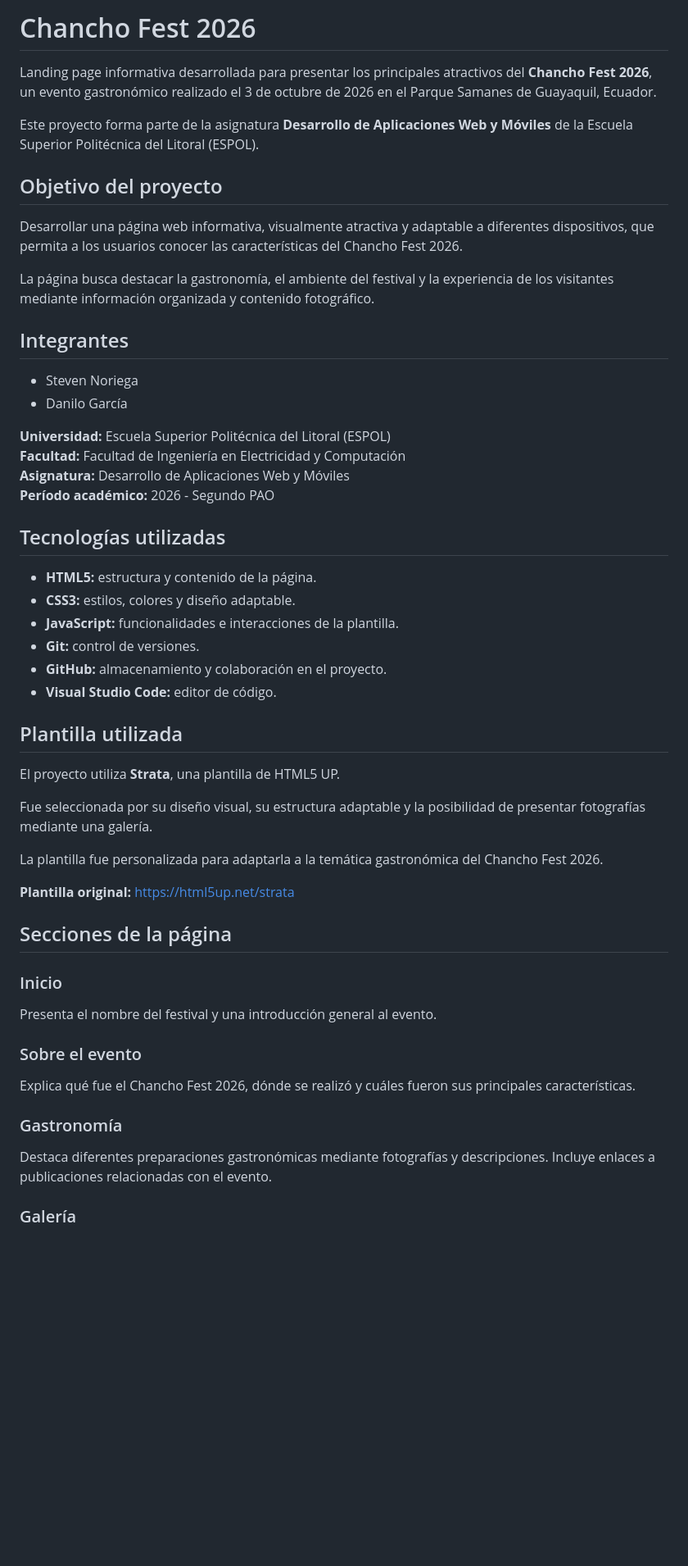
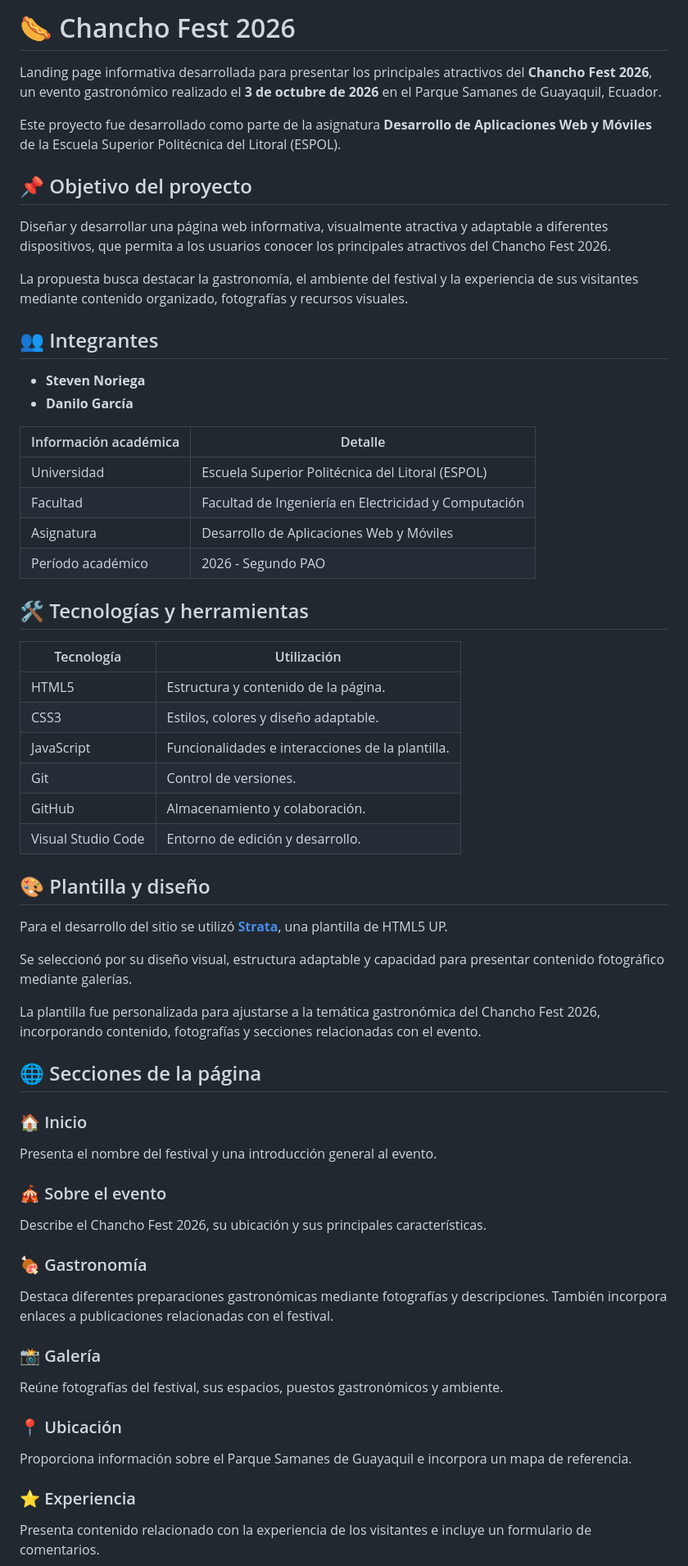
Before and after one commit to Eduidk28/chancho-fest-2026, a Markdown page: README.md, the part around one of its changes. Shown at 82% size. Rendered like a GitHub page; blank space fills up the shorter version.

Commit message:
docs: reorganiza y mejora la documentación del proyecto
Updated the README to enhance project details and structure.

```diff
--- a/README.md
+++ b/README.md
@@ -1,57 +1,63 @@
-# Chancho Fest 2026
+# 🌭 Chancho Fest 2026
 
-Landing page informativa desarrollada para presentar los principales atractivos del **Chancho Fest 2026**, un evento gastronómico realizado el 3 de octubre de 2026 en el Parque Samanes de Guayaquil, Ecuador.
+Landing page informativa desarrollada para presentar los principales atractivos del **Chancho Fest 2026**, un evento gastronómico realizado el **3 de octubre de 2026** en el Parque Samanes de Guayaquil, Ecuador.
 
-Este proyecto forma parte de la asignatura **Desarrollo de Aplicaciones Web y Móviles** de la Escuela Superior Politécnica del Litoral (ESPOL).
+Este proyecto fue desarrollado como parte de la asignatura **Desarrollo de Aplicaciones Web y Móviles** de la Escuela Superior Politécnica del Litoral (ESPOL).
 
-## Objetivo del proyecto
+## 📌 Objetivo del proyecto
 
-Desarrollar una página web informativa, visualmente atractiva y adaptable a diferentes dispositivos, que permita a los usuarios conocer las características del Chancho Fest 2026.
+Diseñar y desarrollar una página web informativa, visualmente atractiva y adaptable a diferentes dispositivos, que permita a los usuarios conocer los principales atractivos del Chancho Fest 2026.
 
-La página busca destacar la gastronomía, el ambiente del festival y la experiencia de los visitantes mediante información organizada y contenido fotográfico.
+La propuesta busca destacar la gastronomía, el ambiente del festival y la experiencia de sus visitantes mediante contenido organizado, fotografías y recursos visuales.
 
-## Integrantes
+## 👥 Integrantes
 
-- Steven Noriega
-- Danilo García
+- **Steven Noriega**
+- **Danilo García**
 
-**Universidad:** Escuela Superior Politécnica del Litoral (ESPOL)
-**Facultad:** Facultad de Ingeniería en Electricidad y Computación
-**Asignatura:** Desarrollo de Aplicaciones Web y Móviles
-**Período académico:** 2026 - Segundo PAO
+| Información académica | Detalle |
+|---|---|
+| Universidad | Escuela Superior Politécnica del Litoral (ESPOL) |
+| Facultad | Facultad de Ingeniería en Electricidad y Computación |
+| Asignatura | Desarrollo de Aplicaciones Web y Móviles |
+| Período académico | 2026 - Segundo PAO |
 
-## Tecnologías utilizadas
+## 🛠️ Tecnologías y herramientas
 
-- **HTML5:** estructura y contenido de la página.
-- **CSS3:** estilos, colores y diseño adaptable.
-- **JavaScript:** funcionalidades e interacciones de la plantilla.
-- **Git:** control de versiones.
-- **GitHub:** almacenamiento y colaboración en el proyecto.
-- **Visual Studio Code:** editor de código.
+| Tecnología | Utilización |
+|---|---|
+| HTML5 | Estructura y contenido de la página. |
+| CSS3 | Estilos, colores y diseño adaptable. |
+| JavaScript | Funcionalidades e interacciones de la plantilla. |
+| Git | Control de versiones. |
+| GitHub | Almacenamiento y colaboración. |
+| Visual Studio Code | Entorno de edición y desarrollo. |
 
-## Plantilla utilizada
+## 🎨 Plantilla y diseño
 
-El proyecto utiliza **Strata**, una plantilla de HTML5 UP.
+Para el desarrollo del sitio se utilizó **[Strata](https://html5up.net/strata)**, una plantilla de HTML5 UP.
 
-Fue seleccionada por su diseño visual, su estructura adaptable y la posibilidad de presentar fotografías mediante una galería.
+Se seleccionó por su diseño visual, estructura adaptable y capacidad para presentar contenido fotográfico mediante galerías.
 
-La plantilla fue personalizada para adaptarla a la temática gastronómica del Chancho Fest 2026.
+La plantilla fue personalizada para ajustarse a la temática gastronómica del Chancho Fest 2026, incorporando contenido, fotografías y secciones relacionadas con el evento.
 
-**Plantilla original:** https://html5up.net/strata
+## 🌐 Secciones de la página
 
-## Secciones de la página
-
-### Inicio
-
+### 🏠 Inicio
 Presenta el nombre del festival y una introducción general al evento.
 
-### Sobre el evento
+### 🎪 Sobre el evento
+Describe el Chancho Fest 2026, su ubicación y sus principales características.
 
-Explica qué fue el Chancho Fest 2026, dónde se realizó y cuáles fueron sus principales características.
+### 🍖 Gastronomía
+Destaca diferentes preparaciones gastronómicas mediante fotografías y descripciones. También incorpora enlaces a publicaciones relacionadas con el festival.
 
-### Gastronomía
+### 📸 Galería
+Reúne fotografías del festival, sus espacios, puestos gastronómicos y ambiente.
 
-Destaca diferentes preparaciones gastronómicas mediante fotografías y descripciones. Incluye enlaces a publicaciones relacionadas con el evento.
+### 📍 Ubicación
+Proporciona información sobre el Parque Samanes de Guayaquil e incorpora un mapa de referencia.
 
-### Galería
+### ⭐ Experiencia
+Presenta contenido relacionado con la experiencia de los visitantes e incluye un formulario de comentarios.
 
```
Also changed, not shown: other parts of README.md (+41 -36 lines).
